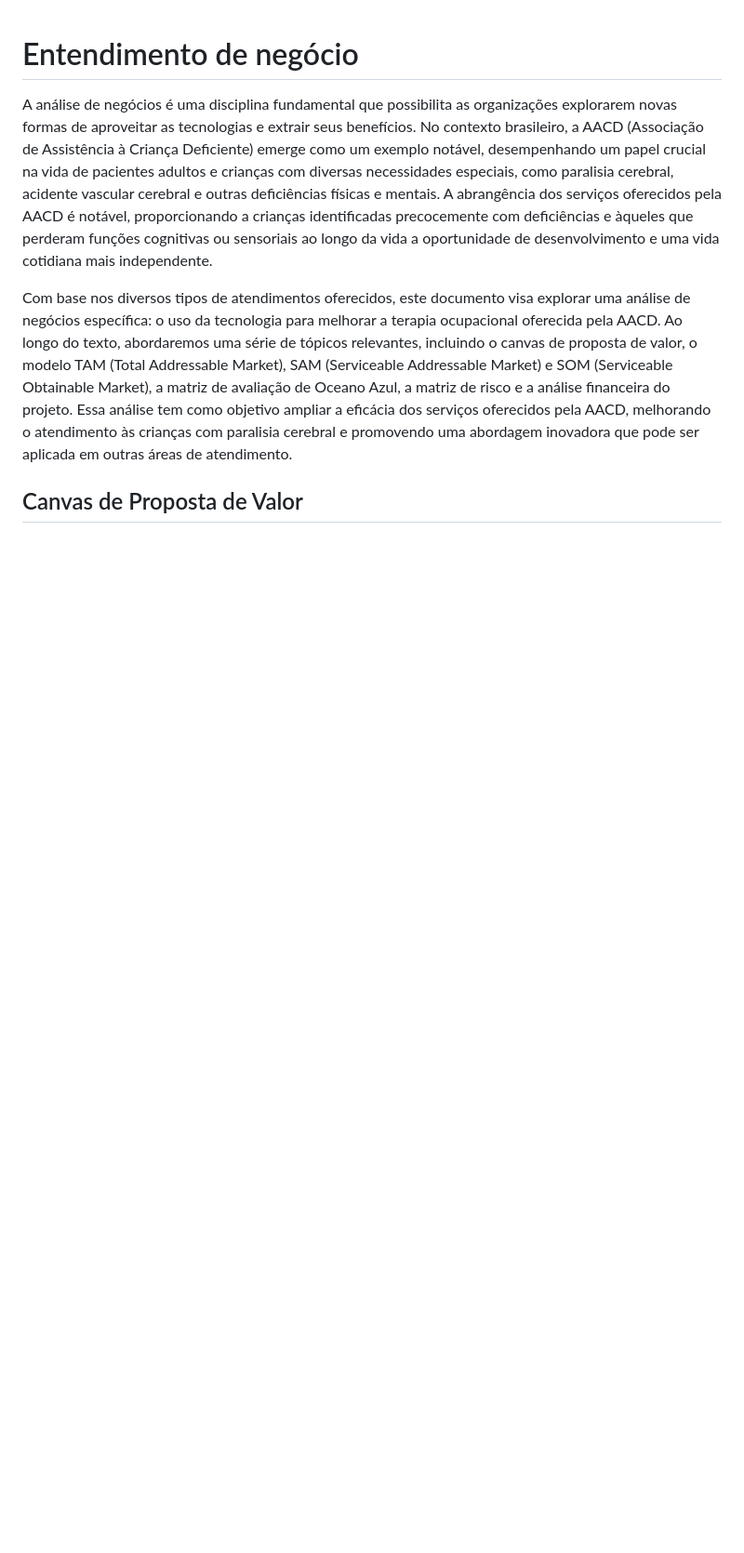
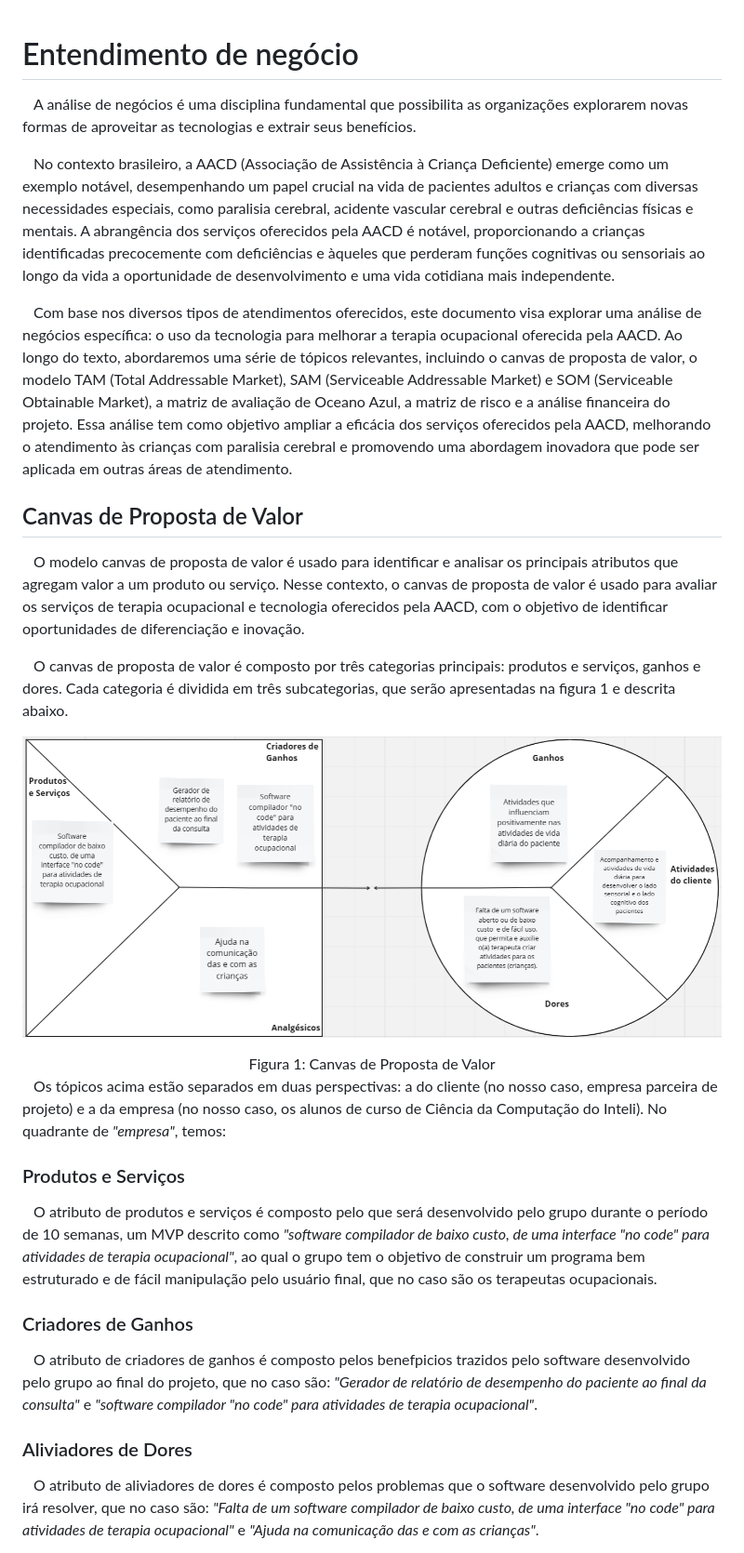
Before and after one commit to 2023M8T1Inteli/grupo1, a Markdown page: docs/entendimento_negocio.md, the part around the change printed below. Shown: that part at 93% size. GitHub-like rendering; pictures changed too: docs/img/value-proposition-canvas.png (added); blank space fills up the shorter version.

Commit message:
Descrição Value Proposition Canvas

```diff
--- a/docs/entendimento_negocio.md
+++ b/docs/entendimento_negocio.md
@@ -1,8 +1,26 @@
 # Entendimento de negócio
-A análise de negócios é uma disciplina fundamental que possibilita as organizações explorarem novas formas de aproveitar as tecnologias e extrair seus benefícios.
-No contexto brasileiro, a AACD (Associação de Assistência à Criança Deficiente) emerge como um exemplo notável, desempenhando um papel crucial na vida de pacientes adultos e crianças com diversas necessidades especiais, como paralisia cerebral, acidente vascular cerebral e outras deficiências físicas e mentais. A abrangência dos serviços oferecidos pela AACD é notável, proporcionando a crianças identificadas precocemente com deficiências e àqueles que perderam funções cognitivas ou sensoriais ao longo da vida a oportunidade de desenvolvimento e uma vida cotidiana mais independente.
+&emsp;A análise de negócios é uma disciplina fundamental que possibilita as organizações explorarem novas formas de aproveitar as tecnologias e extrair seus benefícios.
 
-Com base nos diversos tipos de atendimentos oferecidos, este documento visa explorar uma análise de negócios específica: o uso da tecnologia para melhorar a terapia ocupacional oferecida pela AACD. Ao longo do texto, abordaremos uma série de tópicos relevantes, incluindo o canvas de proposta de valor, o modelo TAM (Total Addressable Market), SAM (Serviceable Addressable Market) e SOM (Serviceable Obtainable Market), a matriz de avaliação de Oceano Azul, a matriz de risco e a análise financeira do projeto. Essa análise tem como objetivo ampliar a eficácia dos serviços oferecidos pela AACD, melhorando o atendimento às crianças com paralisia cerebral e promovendo uma abordagem inovadora que pode ser aplicada em outras áreas de atendimento.
+&emsp;No contexto brasileiro, a AACD (Associação de Assistência à Criança Deficiente) emerge como um exemplo notável, desempenhando um papel crucial na vida de pacientes adultos e crianças com diversas necessidades especiais, como paralisia cerebral, acidente vascular cerebral e outras deficiências físicas e mentais. A abrangência dos serviços oferecidos pela AACD é notável, proporcionando a crianças identificadas precocemente com deficiências e àqueles que perderam funções cognitivas ou sensoriais ao longo da vida a oportunidade de desenvolvimento e uma vida cotidiana mais independente.
+
+&emsp;Com base nos diversos tipos de atendimentos oferecidos, este documento visa explorar uma análise de negócios específica: o uso da tecnologia para melhorar a terapia ocupacional oferecida pela AACD. Ao longo do texto, abordaremos uma série de tópicos relevantes, incluindo o canvas de proposta de valor, o modelo TAM (Total Addressable Market), SAM (Serviceable Addressable Market) e SOM (Serviceable Obtainable Market), a matriz de avaliação de Oceano Azul, a matriz de risco e a análise financeira do projeto. Essa análise tem como objetivo ampliar a eficácia dos serviços oferecidos pela AACD, melhorando o atendimento às crianças com paralisia cerebral e promovendo uma abordagem inovadora que pode ser aplicada em outras áreas de atendimento.
 
 ## Canvas de Proposta de Valor
+&emsp;O modelo canvas de proposta de valor é usado para identificar e analisar os principais atributos que agregam valor a um produto ou serviço. Nesse contexto, o canvas de proposta de valor é usado para avaliar os serviços de terapia ocupacional e tecnologia oferecidos pela AACD, com o objetivo de identificar oportunidades de diferenciação e inovação.
 
+&emsp;O canvas de proposta de valor é composto por três categorias principais: produtos e serviços, ganhos e dores. Cada categoria é dividida em três subcategorias, que serão apresentadas na figura 1 e descrita abaixo.
+
+![Canvas de Proposta de Valor](./img/value-proposition-canvas.png)
+<center> Figura 1: Canvas de Proposta de Valor </center>
+
+&emsp;Os tópicos acima estão separados em duas perspectivas: a do cliente (no nosso caso, empresa parceira de projeto) e a da empresa (no nosso caso, os alunos de curso de Ciência da Computação do Inteli). No quadrante de _"empresa"_, temos:
+
+### Produtos e Serviços
+&emsp;O atributo de produtos e serviços é composto pelo que será desenvolvido pelo grupo durante o período de 10 semanas, um MVP descrito como _"software compilador de baixo custo, de uma interface "no code" para atividades de terapia ocupacional"_, ao qual o grupo tem o objetivo de construir um programa bem estruturado e de fácil manipulação pelo usuário final, que no caso são os terapeutas ocupacionais.
+
+### Criadores de Ganhos
+&emsp;O atributo de criadores de ganhos é composto pelos benefpicios trazidos pelo software desenvolvido pelo grupo ao final do projeto, que no caso são: _"Gerador de relatório de desempenho do paciente ao final da consulta"_ e _"software compilador "no code" para atividades de terapia ocupacional"_.
+
+### Aliviadores de Dores
+&emsp;O atributo de aliviadores de dores é composto pelos problemas que o software desenvolvido pelo grupo irá resolver, que no caso são: _"Falta de um software compilador de baixo custo, de uma interface "no code" para atividades de terapia ocupacional"_ e _"Ajuda na comunicação das e com as crianças"_.
+
```
Also changed, not shown: other parts of docs/entendimento_negocio.md (+28 -18 lines).
